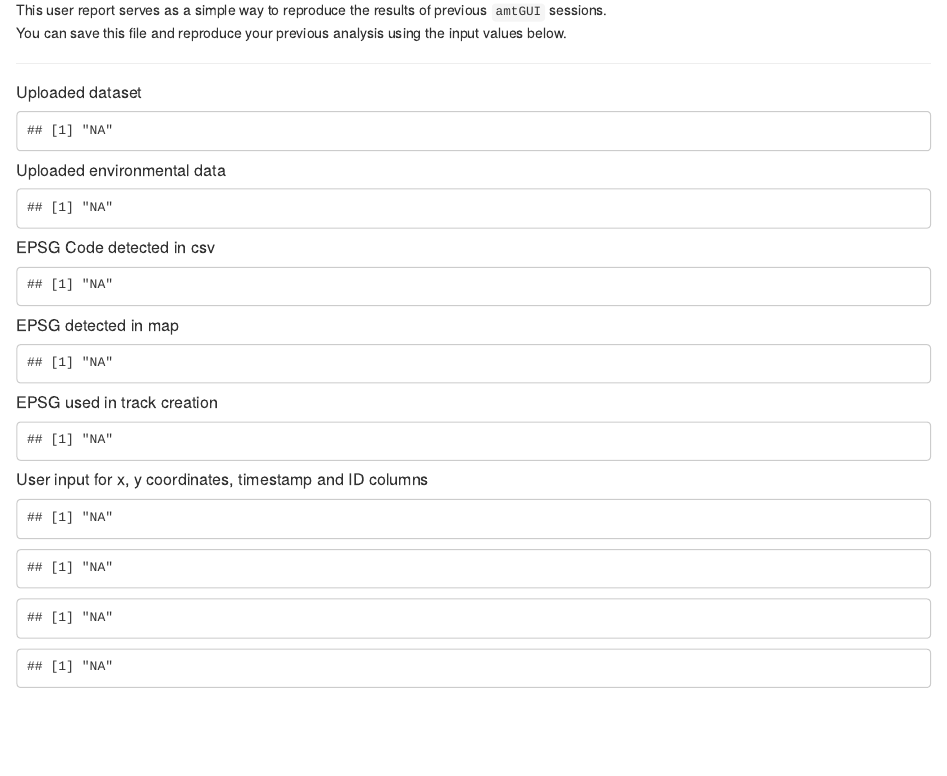
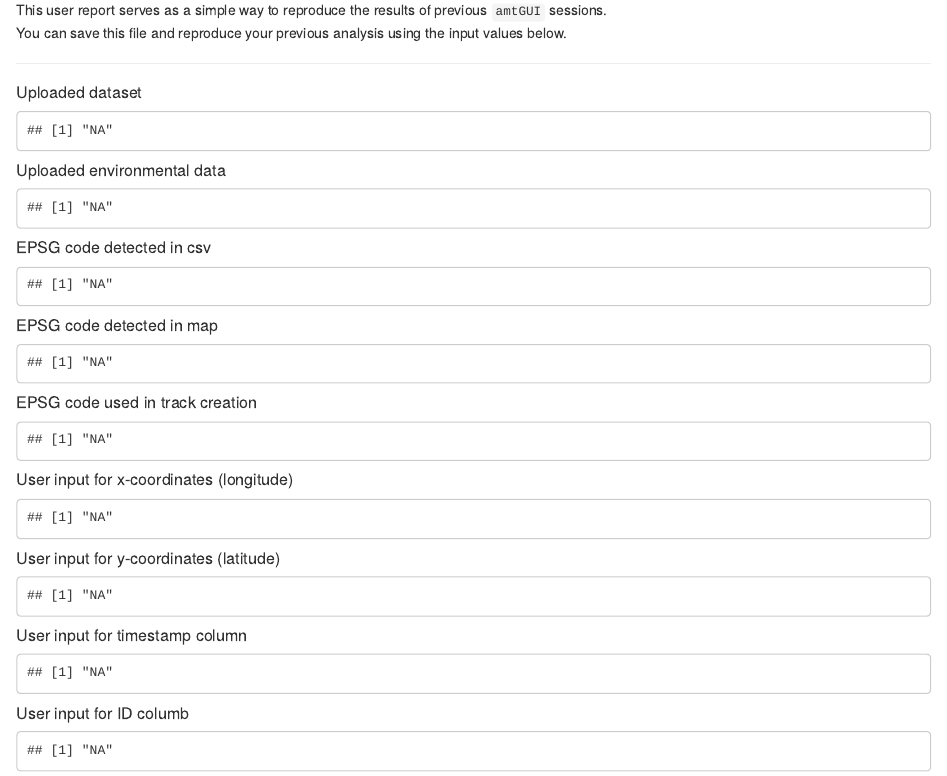
Before and after one commit to abuchmueller/amtGUI, an R Markdown document (report.Rmd): the page in a window 1100 px wide, from 100 px down. Rendered offline with R 4.5, knitr and Pandoc, with nearby package versions.

Commit message:
paramaterized report file updated

````diff
--- a/report.Rmd
+++ b/report.Rmd
@@ -44,26 +44,38 @@ params$dataset
 params$dataset_env
 ```
 
-##### EPSG Code detected in csv
+##### EPSG code detected in csv
 ```{r echo=FALSE}
 params$epsg_csv
 ```
 
-##### EPSG detected in map
+##### EPSG code detected in map
 ```{r echo=FALSE}
 params$epsg_env
 ```
 
-##### EPSG used in track creation
+##### EPSG code used in track creation
 ```{r echo=FALSE}
 params$epsg_trk
 ```
 
-##### User input for x, y coordinates, timestamp and ID columns
+##### User input for x-coordinates (longitude)
 ```{r echo=FALSE}
 params$x
+```
+
+##### User input for y-coordinates (latitude)
+```{r echo=FALSE}
 params$y
+```
+
+##### User input for timestamp column
+```{r echo=FALSE}
 params$ts
+```
+
+##### User input for ID columb
+```{r echo=FALSE}
 params$id
 ```
 
````
